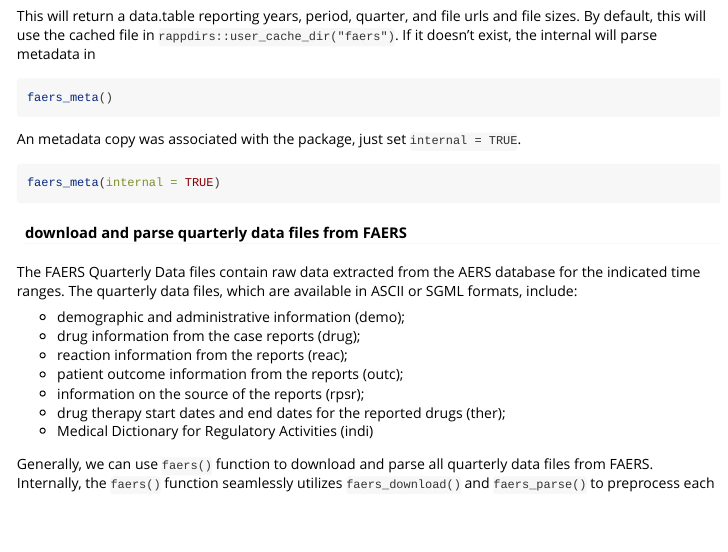
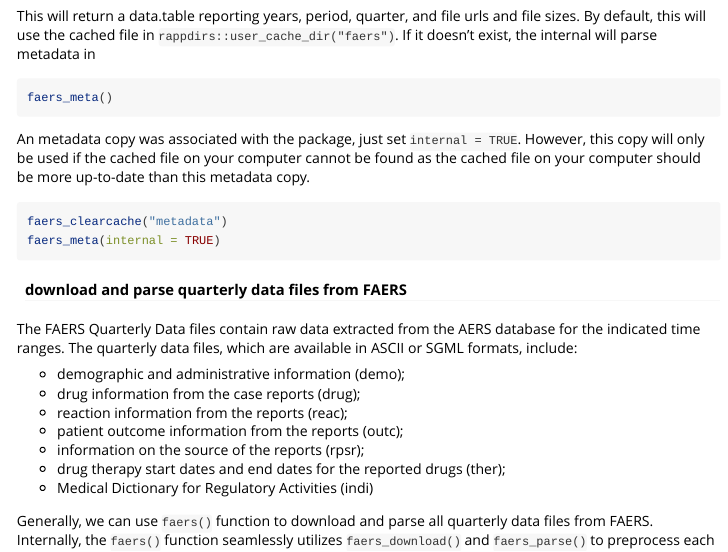
Before and after one commit to Yunuuuu/faers, an R Markdown document (vignettes/FAERS-Pharmacovigilance.Rmd): the page in a window 1100 px wide, from 610 px down. Rendered offline with R 4.5, knitr and Pandoc, with nearby package versions; the code chunks are not run, so their results and figures are left out.

Commit message:
fix Docs

````diff
--- a/vignettes/FAERS-Pharmacovigilance.Rmd
+++ b/vignettes/FAERS-Pharmacovigilance.Rmd
@@ -61,7 +61,11 @@ faers_meta()
 ```
 
 An metadata copy was associated with the package, just set `internal = TRUE`.
+However, this copy will only be used if the cached file on your computer cannot
+be found as the cached file on your computer should be more up-to-date than this
+metadata copy.
 ```{r}
+faers_clearcache("metadata")
 faers_meta(internal = TRUE)
 ```
 
````
Also changed, not shown: README.html, README.md.
